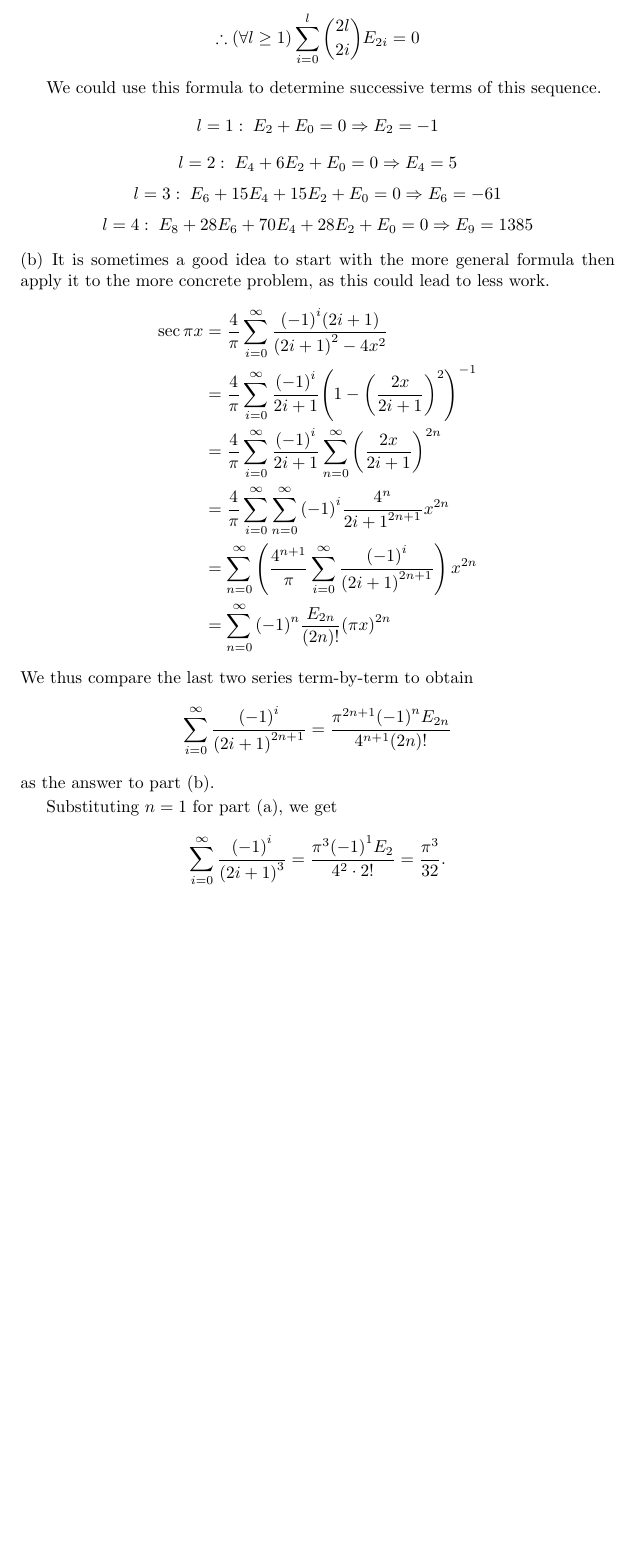
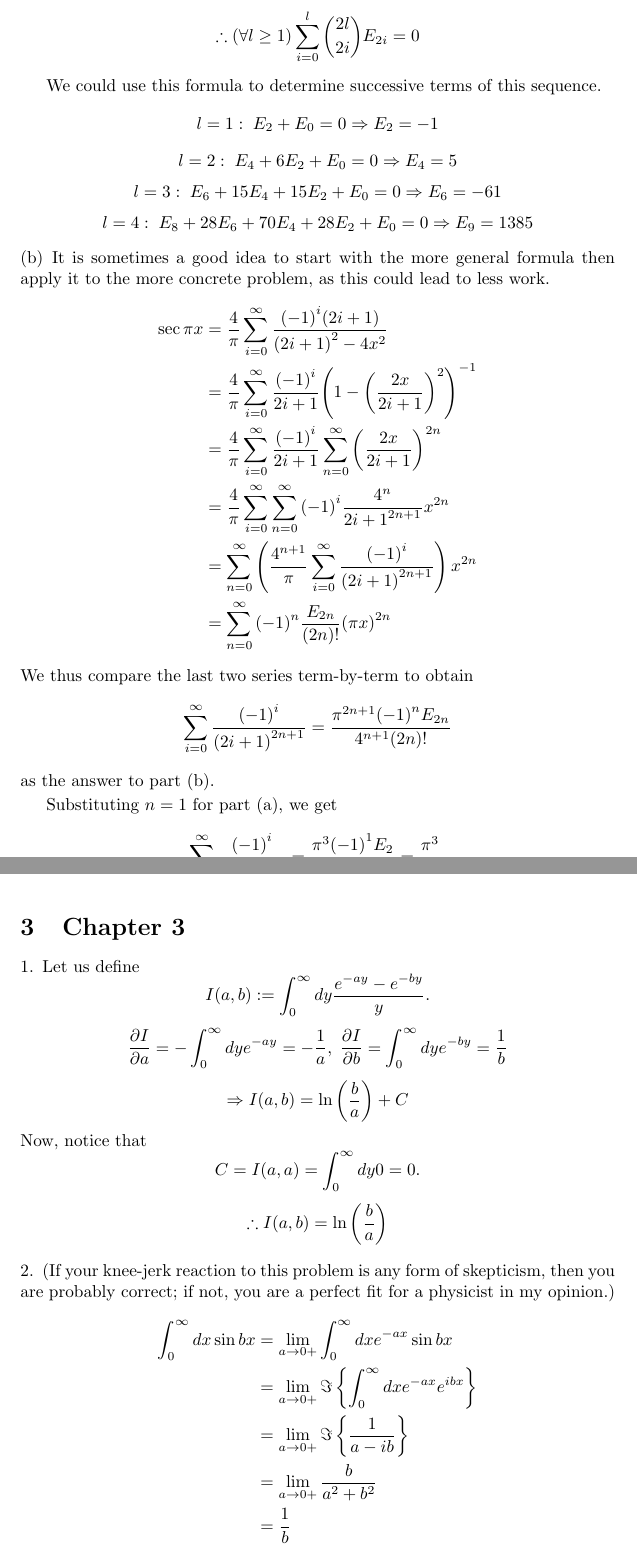
Before and after one commit to pingpingy1/Mathews-MathPhys-Sol, a LaTeX document (main.tex, which reads src/ch3.tex, src/ch3/exercise3.1.tex, src/ch3/exercise3.2.tex): part of page 31 of 31 before the commit and two parts of pages 31 and 32 of 32 after it, the two joined at a grey line, cut so that both start at the same text, the shorter picture padded with empty space. Compiled offline with pdfLaTeX.

Commit message:
[Solve] 3.1~3.2

```diff
--- a/main.tex
+++ b/main.tex
@@ -16,5 +16,6 @@
 % \clearpage
 \input{src/ch1.tex}
 \input{src/ch2.tex}
+\input{src/ch3.tex}
 
 \end{document}
--- /dev/null
+++ b/src/ch3.tex
@@ -0,0 +1,10 @@
+%%%%%%%%%%%%%%%%%%%%%%%
+\section{Chapter 3}
+%%%%%%%%%%%%%%%%%%%%%%%
+
+\begin{enumerate}[wide, labelindent=0pt, label=\arabic*.]
+
+\input{src/ch3/exercise3.1.tex}
+\input{src/ch3/exercise3.2.tex}
+
+\end{enumerate}
--- /dev/null
+++ b/src/ch3/exercise3.1.tex
@@ -0,0 +1,29 @@
+%%%%%%%%%%%%%%%%%%%%%%%
+\item
+%%%%%%%%%%%%%%%%%%%%%%%
+
+Let us define
+\[
+	I(a, b) := \int_0^\infty dy \frac{e^{-ay} - e^{-by}}{y}.
+\]
+\[
+	\frac{\partial I}{\partial a}
+	= -\int_0^\infty dy e^{-ay}
+	= -\frac{1}{a},\;
+	\frac{\partial I}{\partial b}
+	= \int_0^\infty dy e^{-by}
+	= \frac{1}{b}
+\]
+\[
+	\Rightarrow I(a, b) = \ln \left( \frac{b}{a} \right) + C
+\]
+Now, notice that
+\[
+	C
+	= I(a, a)
+	= \int_0^\infty dy 0
+	= 0.
+\]
+\[
+	\therefore I(a, b) = \ln \left( \frac{b}{a} \right)
+\]
--- /dev/null
+++ b/src/ch3/exercise3.2.tex
@@ -0,0 +1,14 @@
+%%%%%%%%%%%%%%%%%%%%%%%
+\item
+%%%%%%%%%%%%%%%%%%%%%%%
+
+(If your knee-jerk reaction to this problem is any form of skepticism, then you are probably correct;
+if not, you are a perfect fit for a physicist in my opinion.)
+\begin{align*}
+	\int_0^\infty dx \sin bx
+	&= \lim_{a \to 0+} \int_0^\infty dx e^{-ax} \sin bx \\
+	&= \lim_{a \to 0+} \Im \left\{ \int_0^\infty dx e^{-ax} e^{ibx} \right\} \\
+	&= \lim_{a \to 0+} \Im \left\{ \frac{1}{a - ib} \right\} \\
+	&= \lim_{a \to 0+} \frac{b}{a^2 + b^2} \\
+	&= \frac{1}{b}
+\end{align*}
```
Also changed, not shown: main.pdf.
